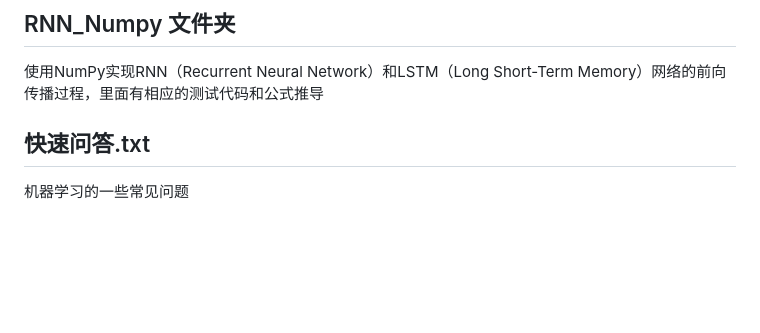
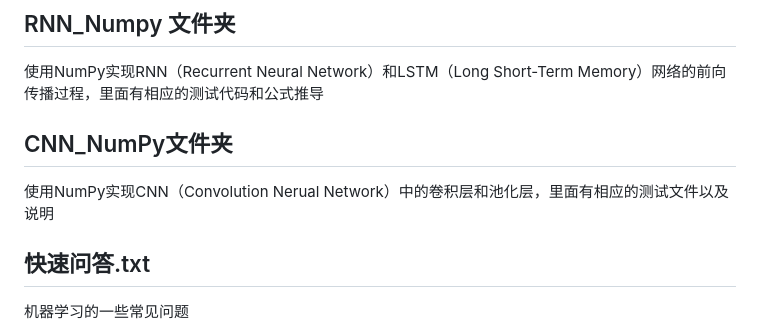
Before and after one commit to xiaocao-cookie/Learning-for-AI, a Markdown page: README.md, the part around the change. GitHub-like rendering; blank space fills up the shorter version.

Commit message:
- 项目描述（持续更新）2025-10-25

```diff
--- a/README.md
+++ b/README.md
@@ -39,6 +39,16 @@
 ## RNN_Numpy 文件夹
 
 使用NumPy实现RNN（Recurrent Neural Network）和LSTM（Long Short-Term Memory）网络的前向传播过程，里面有相应的测试代码和公式推导
+
+
+
+
+
+## CNN_NumPy文件夹
+
+使用NumPy实现CNN（Convolution Nerual Network）中的卷积层和池化层，里面有相应的测试文件以及说明
+
+
 
 
 
```
